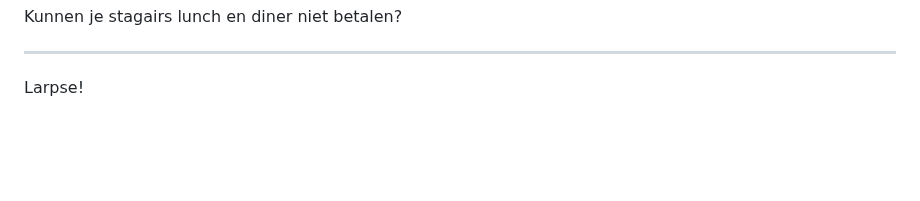
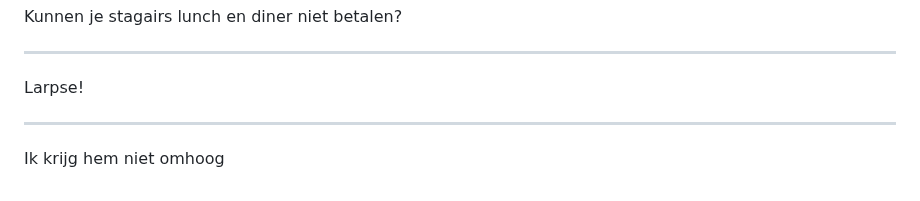
Before and after one commit to iMerijn/iMerijn.github.io, a Markdown page: quotes/quotes.md, the part around the change. Rendered like a GitHub page; blank space fills up the shorter version.

Commit message:
Voeg goedgekeurde quote toe: "Ik krijg hem niet omhoog"

```diff
--- a/quotes/quotes.md
+++ b/quotes/quotes.md
@@ -335,3 +335,7 @@ Kunnen je stagairs lunch en diner niet betalen?
 ---
 
 Larpse!
+
+---
+
+Ik krijg hem niet omhoog
```
